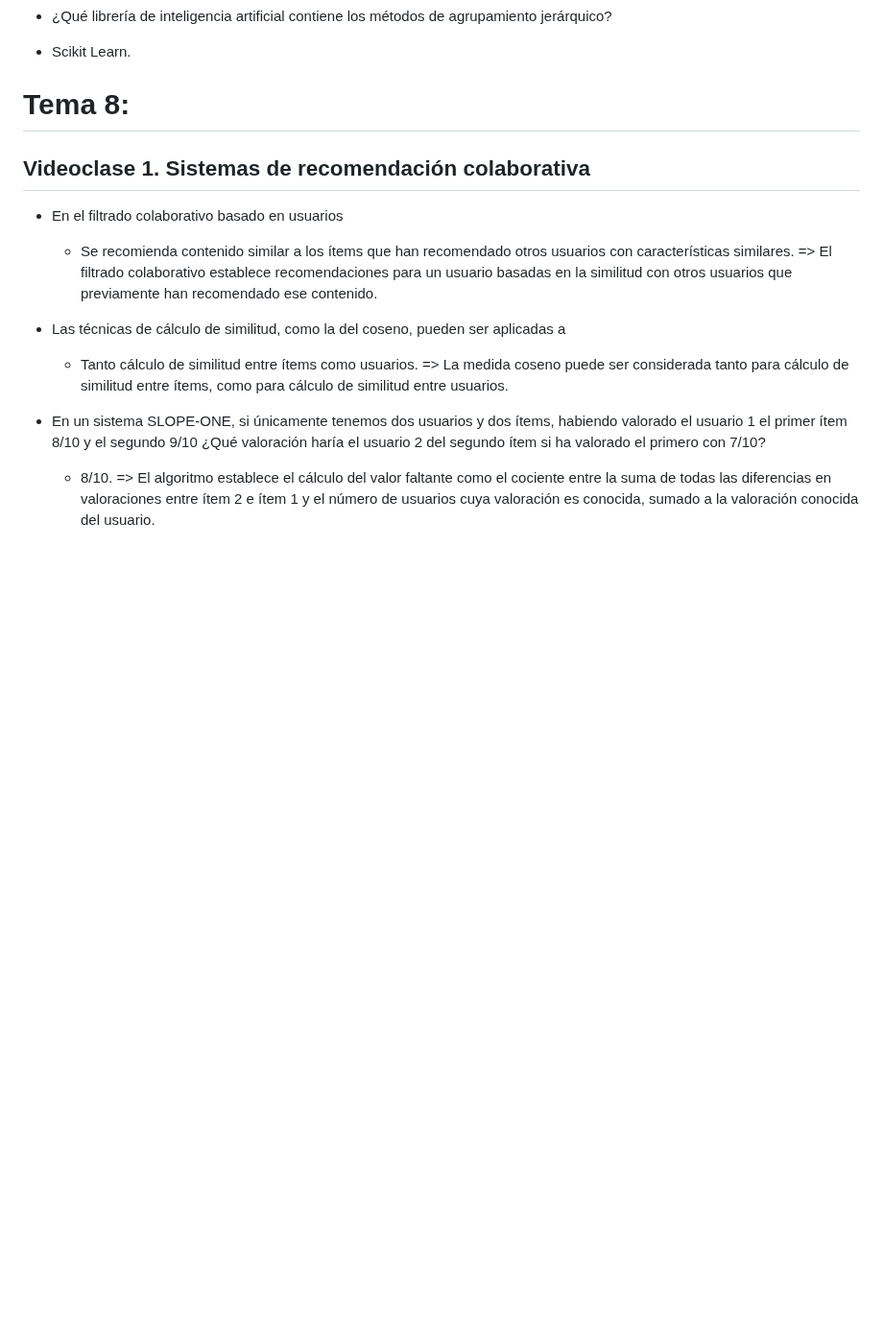
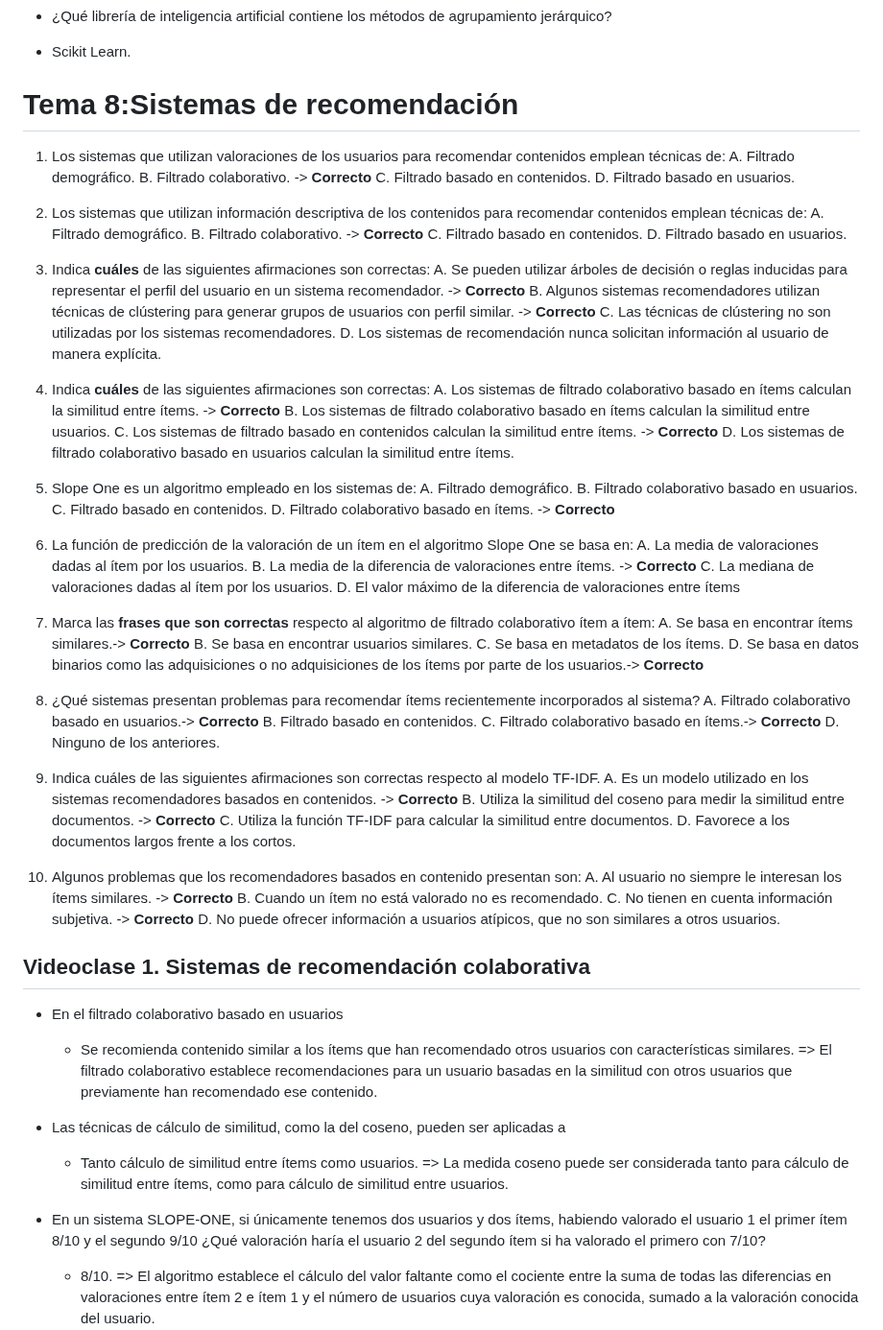
Before and after one commit to LeoSan/MaestriaAnalisisDatosBigData_UNIR_2024, a Markdown page: 02_Semestre/01_Tecnicas_Inteligencia_Artificial/Cuestionario.md, the part around the change. Shown at 96% size. Rendered like a GitHub page; blank space fills up the shorter version.

```diff
--- a/02_Semestre/01_Tecnicas_Inteligencia_Artificial/Cuestionario.md
+++ b/02_Semestre/01_Tecnicas_Inteligencia_Artificial/Cuestionario.md
@@ -1089,7 +1089,85 @@ D. Permite obtener clústeres jerárquicos.
 - Scikit Learn.
 
 
-# Tema 8:
+# Tema 8:Sistemas de recomendación
+
+1. Los sistemas que utilizan valoraciones de los usuarios para recomendar contenidos emplean técnicas de:
+A. Filtrado demográfico.
+B. Filtrado colaborativo. -> **Correcto**
+C. Filtrado basado en contenidos.
+D. Filtrado basado en usuarios.
+
+2. Los sistemas que utilizan información descriptiva de los contenidos para
+recomendar contenidos emplean técnicas de:
+A. Filtrado demográfico.
+B. Filtrado colaborativo. -> **Correcto**
+C. Filtrado basado en contenidos.
+D. Filtrado basado en usuarios.
+
+3. Indica **cuáles** de las siguientes afirmaciones son correctas:
+A. Se pueden utilizar árboles de decisión o reglas inducidas para representar
+el perfil del usuario en un sistema recomendador. -> **Correcto**
+B. Algunos sistemas recomendadores utilizan técnicas de clústering para
+generar grupos de usuarios con perfil similar. -> **Correcto**
+C. Las técnicas de clústering no son utilizadas por los sistemas
+recomendadores.
+D. Los sistemas de recomendación nunca solicitan información al usuario de
+manera explícita.
+
+4. Indica **cuáles** de las siguientes afirmaciones son correctas:
+A. Los sistemas de filtrado colaborativo basado en ítems calculan la similitud
+entre ítems.  -> **Correcto**
+B. Los sistemas de filtrado colaborativo basado en ítems calculan la similitud
+entre usuarios.
+C. Los sistemas de filtrado basado en contenidos calculan la similitud entre
+ítems.  -> **Correcto**
+D. Los sistemas de filtrado colaborativo basado en usuarios calculan la
+similitud entre ítems.
+
+5. Slope One es un algoritmo empleado en los sistemas de:
+A. Filtrado demográfico.
+B. Filtrado colaborativo basado en usuarios.
+C. Filtrado basado en contenidos.
+D. Filtrado colaborativo basado en ítems. -> **Correcto**
+
+6. La función de predicción de la valoración de un ítem en el algoritmo Slope One se
+basa en:
+A. La media de valoraciones dadas al ítem por los usuarios.
+B. La media de la diferencia de valoraciones entre ítems. -> **Correcto**
+C. La mediana de valoraciones dadas al ítem por los usuarios.
+D. El valor máximo de la diferencia de valoraciones entre ítems
+
+7. Marca las **frases que son correctas** respecto al algoritmo de filtrado colaborativo
+ítem a ítem:
+A. Se basa en encontrar ítems similares.-> **Correcto**
+B. Se basa en encontrar usuarios similares.
+C. Se basa en metadatos de los ítems.
+D. Se basa en datos binarios como las adquisiciones o no adquisiciones de
+los ítems por parte de los usuarios.-> **Correcto**
+
+8. ¿Qué sistemas presentan problemas para recomendar ítems recientemente
+incorporados al sistema?
+A. Filtrado colaborativo basado en usuarios.-> **Correcto**
+B. Filtrado basado en contenidos.
+C. Filtrado colaborativo basado en ítems.-> **Correcto**
+D. Ninguno de los anteriores.
+
+
+9. Indica cuáles de las siguientes afirmaciones son correctas respecto al modelo
+TF-IDF.
+A. Es un modelo utilizado en los sistemas recomendadores basados en
+contenidos. -> **Correcto**
+B. Utiliza la similitud del coseno para medir la similitud entre documentos. -> **Correcto**
+C. Utiliza la función TF-IDF para calcular la similitud entre documentos.
+D. Favorece a los documentos largos frente a los cortos.
+
+10. Algunos problemas que los recomendadores basados en contenido presentan
+son:
+A. Al usuario no siempre le interesan los ítems similares. -> **Correcto**
+B. Cuando un ítem no está valorado no es recomendado.
+C. No tienen en cuenta información subjetiva. -> **Correcto**
+D. No puede ofrecer información a usuarios atípicos, que no son similares a
+otros usuarios.
 
 ## Videoclase 1. Sistemas de recomendación colaborativa
 - En el filtrado colaborativo basado en usuarios
```
